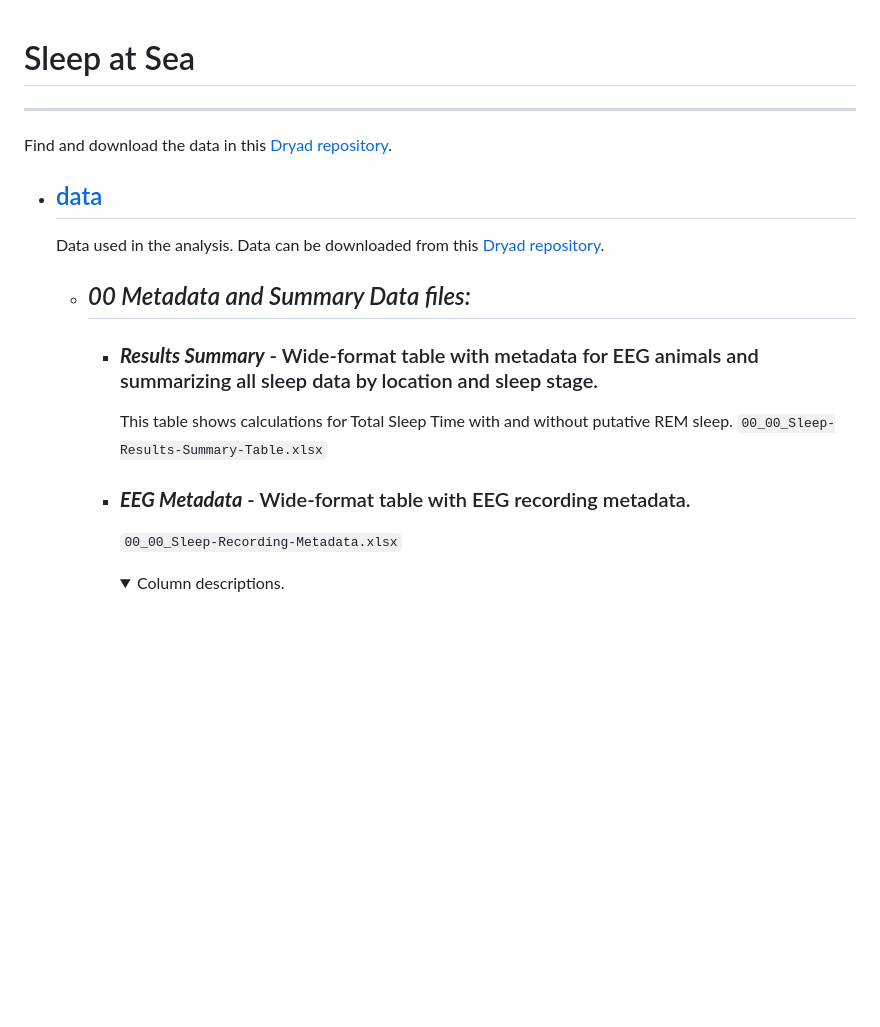
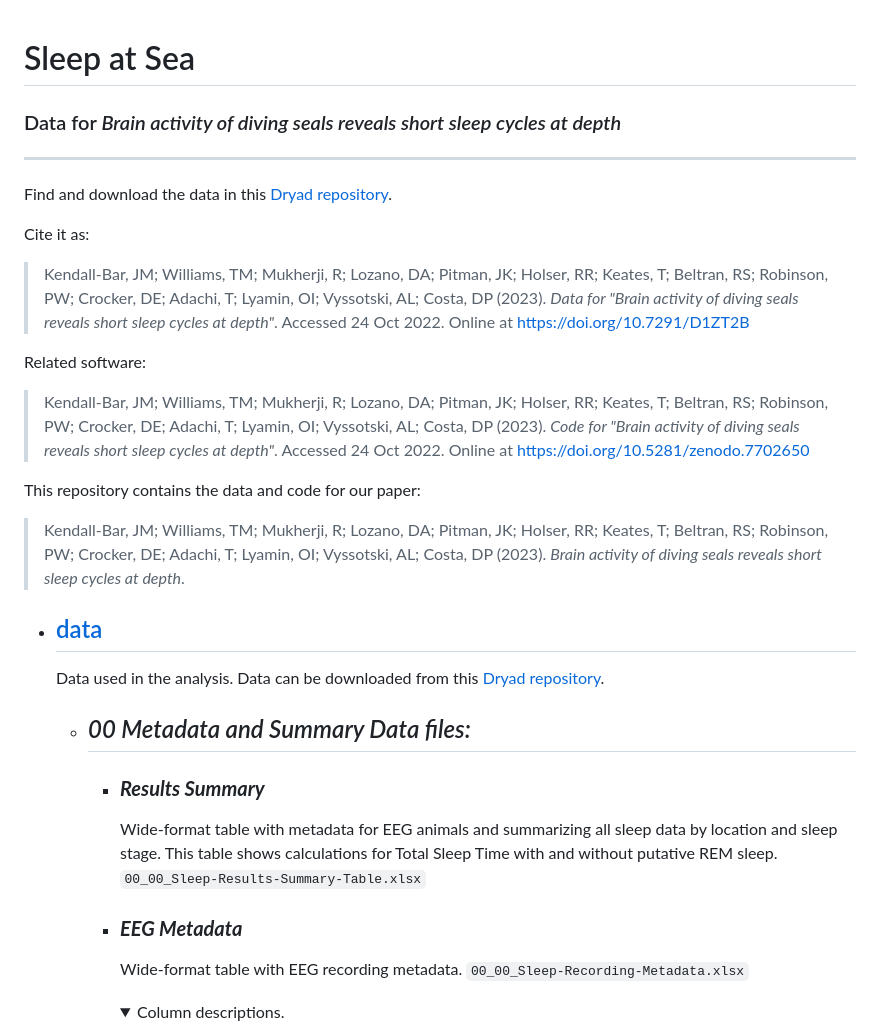
Before and after one commit to jmkendallbar/SleepAtSea, a Markdown page: data/README.md, the part around the change printed below. GitHub-like rendering; folded sections open; blank space fills up the shorter version.

Commit message:
Updating DOIs for Zenodo and Dryad repositories

```diff
--- a/data/README.md
+++ b/data/README.md
@@ -1,17 +1,34 @@
 # Sleep at Sea
+
+### Data for *Brain activity of diving seals reveals short sleep cycles at depth*
 ---
 
 Find and download the data in this [Dryad repository](https://doi.org/10.7291/D1ZT2B).
 
+Cite it as:
+
+> Kendall-Bar, JM; Williams, TM; Mukherji, R; Lozano, DA; Pitman, JK; Holser, RR; Keates, T; Beltran, RS; Robinson, PW; Crocker, DE; Adachi, T; Lyamin, OI; Vyssotski, AL; Costa, DP (2023). *Data for "Brain activity of diving seals reveals short sleep cycles at depth"*. Accessed 24 Oct 2022. Online at
+> <https://doi.org/10.7291/D1ZT2B>
+
+Related software:
+
+> Kendall-Bar, JM; Williams, TM; Mukherji, R; Lozano, DA; Pitman, JK; Holser, RR; Keates, T; Beltran, RS; Robinson, PW; Crocker, DE; Adachi, T; Lyamin, OI; Vyssotski, AL; Costa, DP (2023). *Code for "Brain activity of diving seals reveals short sleep cycles at depth"*. Accessed 24 Oct 2022. Online at
+> <https://doi.org/10.5281/zenodo.7702650>
+
+This repository contains the data and code for our paper:
+
+> Kendall-Bar, JM; Williams, TM; Mukherji, R; Lozano, DA; Pitman, JK; Holser, RR; Keates, T; Beltran, RS; Robinson, PW; Crocker, DE; Adachi, T; Lyamin, OI; Vyssotski, AL; Costa, DP (2023). *Brain activity of diving seals reveals short sleep cycles at depth*.
 
 - ## [data](/data)
   Data used in the analysis. Data can be downloaded from this [Dryad repository](https://doi.org/10.7291/D1ZT2B).
     - ## *00 Metadata and Summary Data files:*
-      - ### ***Results Summary*** - Wide-format table with metadata for EEG animals and summarizing all sleep data by location and sleep stage.
+      - ### ***Results Summary***
+        Wide-format table with metadata for EEG animals and summarizing all sleep data by location and sleep stage.
         This table shows calculations for Total Sleep Time with and without putative REM sleep.
         `00_00_Sleep-Results-Summary-Table.xlsx`
 
-      - ### ***EEG Metadata*** - Wide-format table with EEG recording metadata.
+      - ### ***EEG Metadata***
+        Wide-format table with EEG recording metadata.
         `00_00_Sleep-Recording-Metadata.xlsx`
         <details>
         <summary> Column descriptions. </summary>
```
Also changed, not shown: other parts of data/README.md (+12 -6 lines), README.md (+11 -6 lines).
